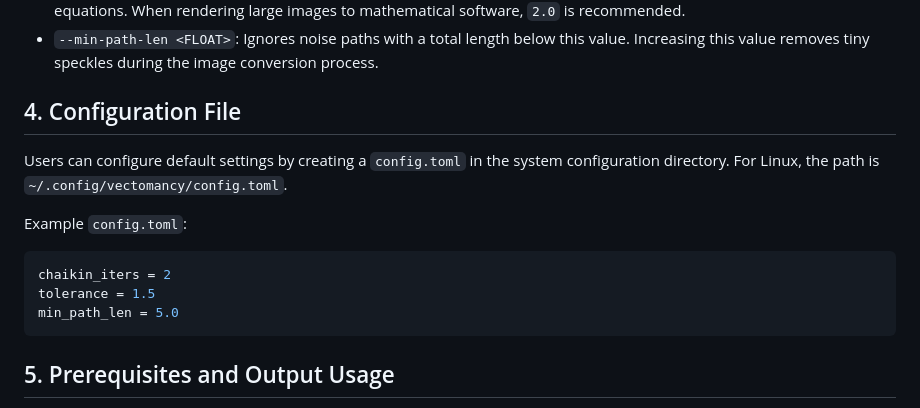
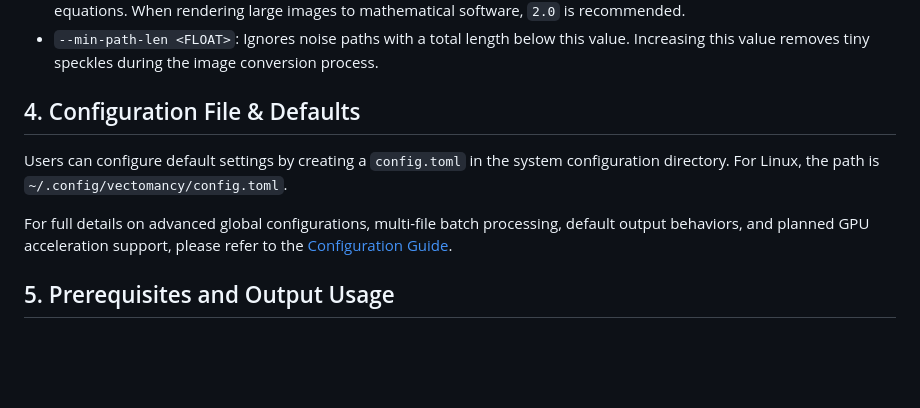
Before and after one commit to Xuepoo/vectomancy, a Markdown page: docs/user_manual.md, the part around the change. Drawn GitHub-style; blank space fills up the shorter version.

Commit message:
docs: add configuration guide outlining advanced config, batch support and future GPU plans

````diff
--- a/docs/user_manual.md
+++ b/docs/user_manual.md
@@ -51,18 +51,12 @@ You can use `vectomancy --help` to see all parameters. Common ones include:
 - `--tolerance <FLOAT>`: Ramer-Douglas-Peucker algorithm simplification tolerance. Larger values omit more vertices and equations. When rendering large images to mathematical software, `2.0` is recommended.
 - `--min-path-len <FLOAT>`: Ignores noise paths with a total length below this value. Increasing this value removes tiny speckles during the image conversion process.
 
-## 4. Configuration File
+## 4. Configuration File & Defaults
 
 Users can configure default settings by creating a `config.toml` in the system configuration directory.
 For Linux, the path is `~/.config/vectomancy/config.toml`.
 
-Example `config.toml`:
-
-```toml
-chaikin_iters = 2
-tolerance = 1.5
-min_path_len = 5.0
-```
+For full details on advanced global configurations, multi-file batch processing, default output behaviors, and planned GPU acceleration support, please refer to the [Configuration Guide](./configuration_guide.md).
 
 ## 5. Prerequisites and Output Usage
 
````
Also changed, not shown: docs/configuration_guide.md (added, +76 -0 lines).
